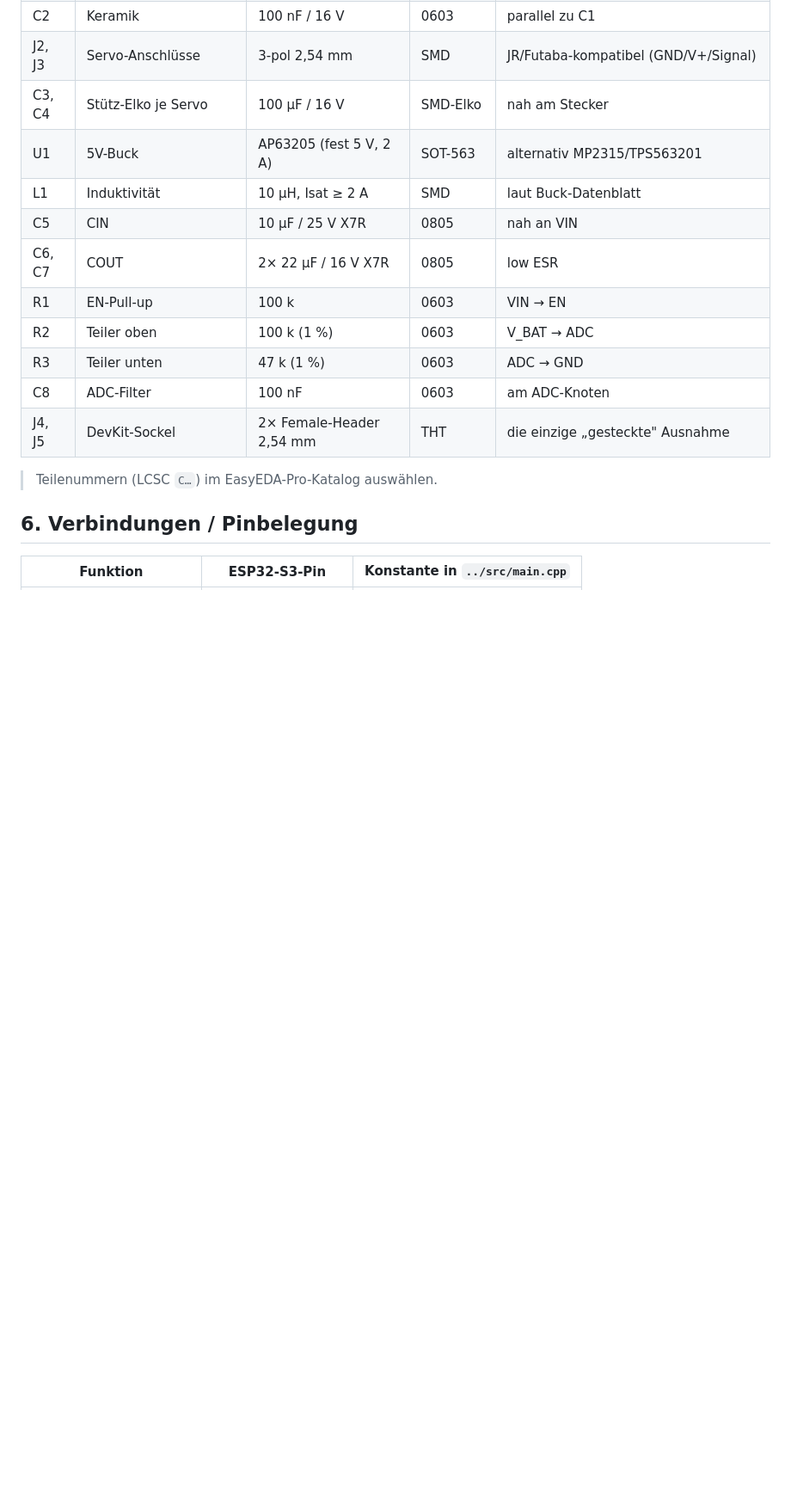
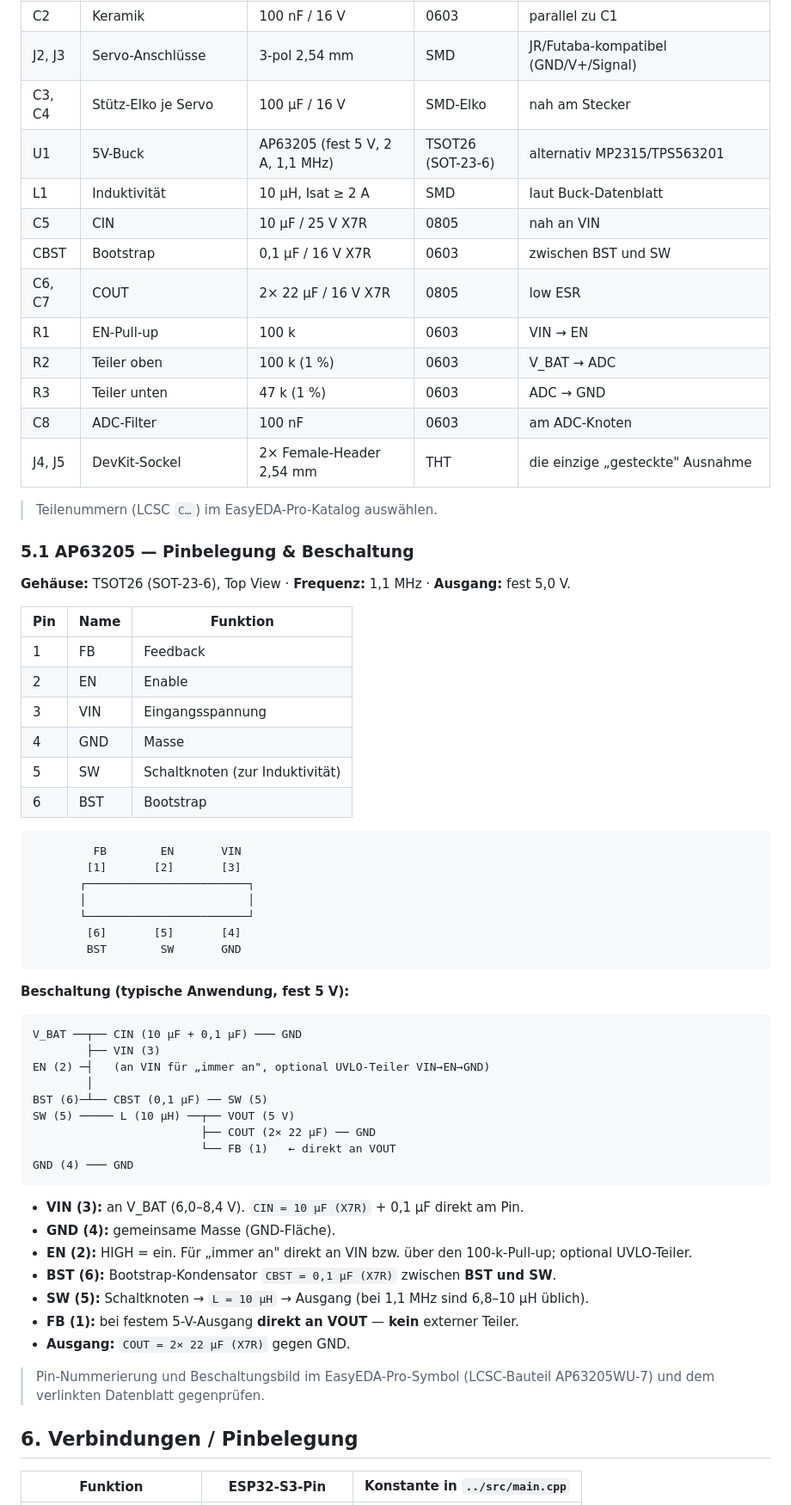
Before and after one commit to junk495/GrabGeist, a Markdown page: pcb/power_design.md, the part around the change. Shown at 86% size. Drawn GitHub-style; blank space fills up the shorter version.

Commit message:
docs(pcb): AP63205-Buck-Pinbelegung und Beschaltung ergänzen

````diff
--- a/pcb/power_design.md
+++ b/pcb/power_design.md
@@ -53,9 +53,10 @@
 | C2 | Keramik | 100 nF / 16 V | 0603 | parallel zu C1 |
 | J2, J3 | Servo-Anschlüsse | 3-pol 2,54 mm | SMD | JR/Futaba-kompatibel (GND/V+/Signal) |
 | C3, C4 | Stütz-Elko je Servo | 100 µF / 16 V | SMD-Elko | nah am Stecker |
-| U1 | 5V-Buck | AP63205 (fest 5 V, 2 A) | SOT-563 | alternativ MP2315/TPS563201 |
+| U1 | 5V-Buck | AP63205 (fest 5 V, 2 A, 1,1 MHz) | TSOT26 (SOT-23-6) | alternativ MP2315/TPS563201 |
 | L1 | Induktivität | 10 µH, Isat ≥ 2 A | SMD | laut Buck-Datenblatt |
 | C5 | CIN | 10 µF / 25 V X7R | 0805 | nah an VIN |
+| CBST | Bootstrap | 0,1 µF / 16 V X7R | 0603 | zwischen BST und SW |
 | C6, C7 | COUT | 2× 22 µF / 16 V X7R | 0805 | low ESR |
 | R1 | EN-Pull-up | 100 k | 0603 | VIN → EN |
 | R2 | Teiler oben | 100 k (1 %) | 0603 | V_BAT → ADC |
@@ -64,6 +65,54 @@
 | J4, J5 | DevKit-Sockel | 2× Female-Header 2,54 mm | THT | die einzige „gesteckte" Ausnahme |
 
 > Teilenummern (LCSC `C…`) im EasyEDA-Pro-Katalog auswählen.
+
+### 5.1 AP63205 — Pinbelegung & Beschaltung
+
+**Gehäuse:** TSOT26 (SOT-23-6), Top View · **Frequenz:** 1,1 MHz · **Ausgang:** fest 5,0 V.
+
+| Pin | Name | Funktion |
+|---|---|---|
+| 1 | FB | Feedback |
+| 2 | EN | Enable |
+| 3 | VIN | Eingangsspannung |
+| 4 | GND | Masse |
+| 5 | SW | Schaltknoten (zur Induktivität) |
+| 6 | BST | Bootstrap |
+
+```
+         FB        EN       VIN
+        [1]       [2]       [3]
+       ┌────────────────────────┐
+       │                        │
+       └────────────────────────┘
+        [6]       [5]       [4]
+        BST        SW       GND
+```
+
+**Beschaltung (typische Anwendung, fest 5 V):**
+
+```
+V_BAT ──┬── CIN (10 µF + 0,1 µF) ─── GND
+        ├── VIN (3)
+EN (2) ─┤   (an VIN für „immer an", optional UVLO-Teiler VIN→EN→GND)
+        │
+BST (6)─┴── CBST (0,1 µF) ── SW (5)
+SW (5) ───── L (10 µH) ──┬── VOUT (5 V)
+                         ├── COUT (2× 22 µF) ── GND
+                         └── FB (1)   ← direkt an VOUT
+GND (4) ─── GND
+```
+
+- **VIN (3):** an V_BAT (6,0–8,4 V). `CIN = 10 µF (X7R)` + 0,1 µF direkt am Pin.
+- **GND (4):** gemeinsame Masse (GND-Fläche).
+- **EN (2):** HIGH = ein. Für „immer an" direkt an VIN bzw. über den 100-k-Pull-up; optional UVLO-Teiler.
+- **BST (6):** Bootstrap-Kondensator `CBST = 0,1 µF (X7R)` zwischen **BST und SW**.
+- **SW (5):** Schaltknoten → `L = 10 µH` → Ausgang (bei 1,1 MHz sind 6,8–10 µH üblich).
+- **FB (1):** bei festem 5-V-Ausgang **direkt an VOUT** — **kein** externer Teiler.
+- **Ausgang:** `COUT = 2× 22 µF (X7R)` gegen GND.
+
+> Pin-Nummerierung und Beschaltungsbild im EasyEDA-Pro-Symbol (LCSC-Bauteil AP63205WU-7)
+> und dem verlinkten Datenblatt gegenprüfen.
 
 ## 6. Verbindungen / Pinbelegung
 
````
